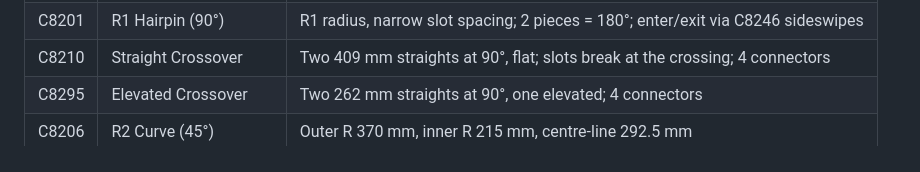
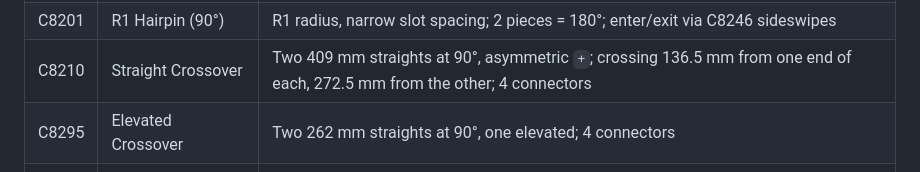
Before and after one commit to iteratoruk/scalextric-track-designer, a Markdown page: README.md, the part around the change. Rendered like a GitHub page.

Commit message:
Update README C8210 row to match asymmetric-+ geometry
Co-Authored-By: Claude Opus 4.7 (1M context) <noreply@anthropic.com>

```diff
--- a/README.md
+++ b/README.md
@@ -24,7 +24,7 @@ for the full plan):
 | C8202 | R1 Curve (45°)        | Outer R 214 mm, inner R 59 mm, centre-line 136.5 mm  |
 | C8278 | R1 Half Curve (22.5°) | Same radii as C8202; 8 pieces make a 180° hairpin    |
 | C8201 | R1 Hairpin (90°)      | R1 radius, narrow slot spacing; 2 pieces = 180°; enter/exit via C8246 sideswipes |
-| C8210 | Straight Crossover    | Two 409 mm straights at 90°, flat; slots break at the crossing; 4 connectors |
+| C8210 | Straight Crossover    | Two 409 mm straights at 90°, asymmetric `+`; crossing 136.5 mm from one end of each, 272.5 mm from the other; 4 connectors |
 | C8295 | Elevated Crossover    | Two 262 mm straights at 90°, one elevated; 4 connectors |
 | C8206 | R2 Curve (45°)        | Outer R 370 mm, inner R 215 mm, centre-line 292.5 mm |
 | C8234 | R2 Half Curve (22.5°) | Same radii as C8206; 8 pieces make a 180° hairpin    |
```
